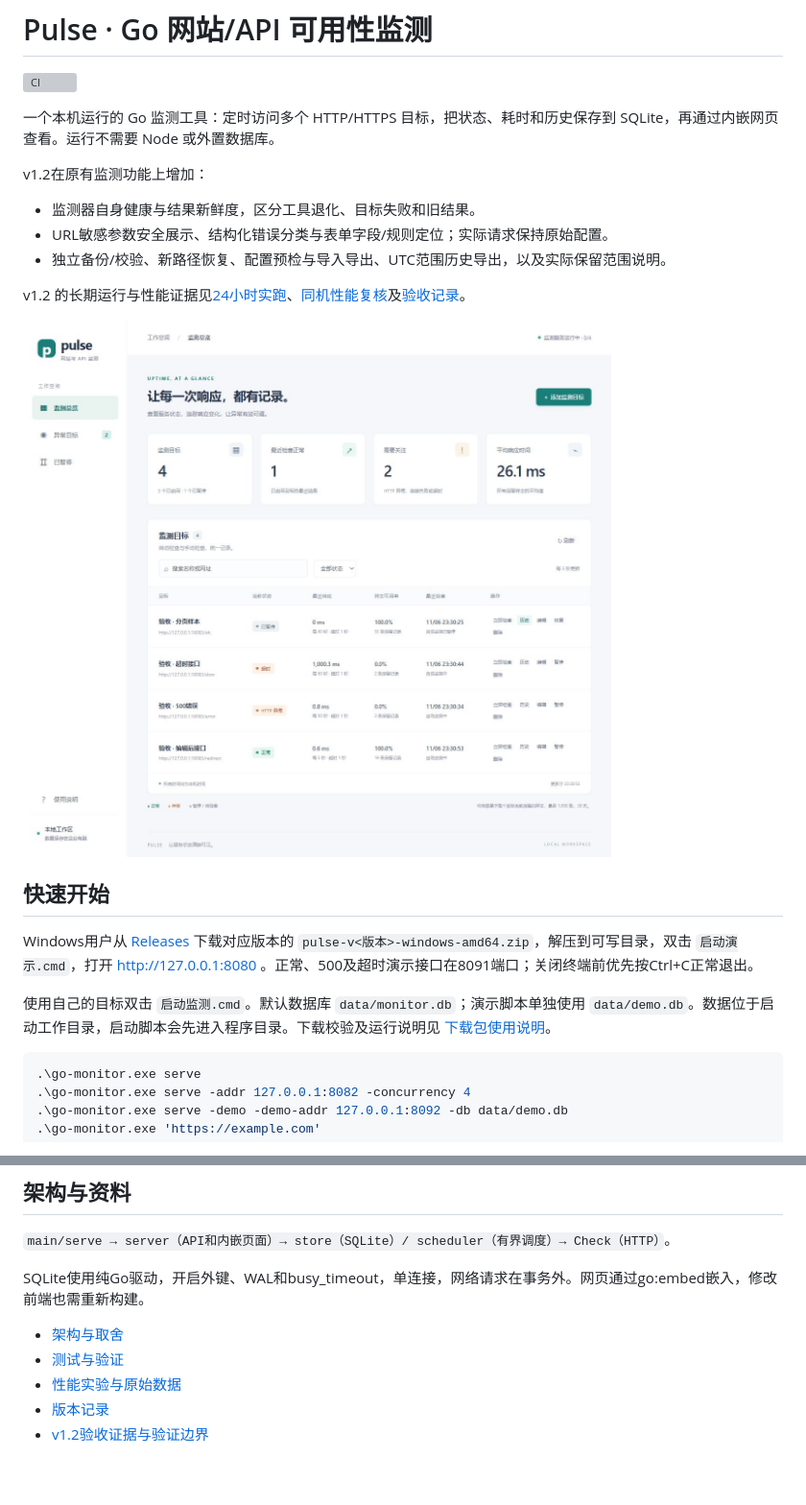
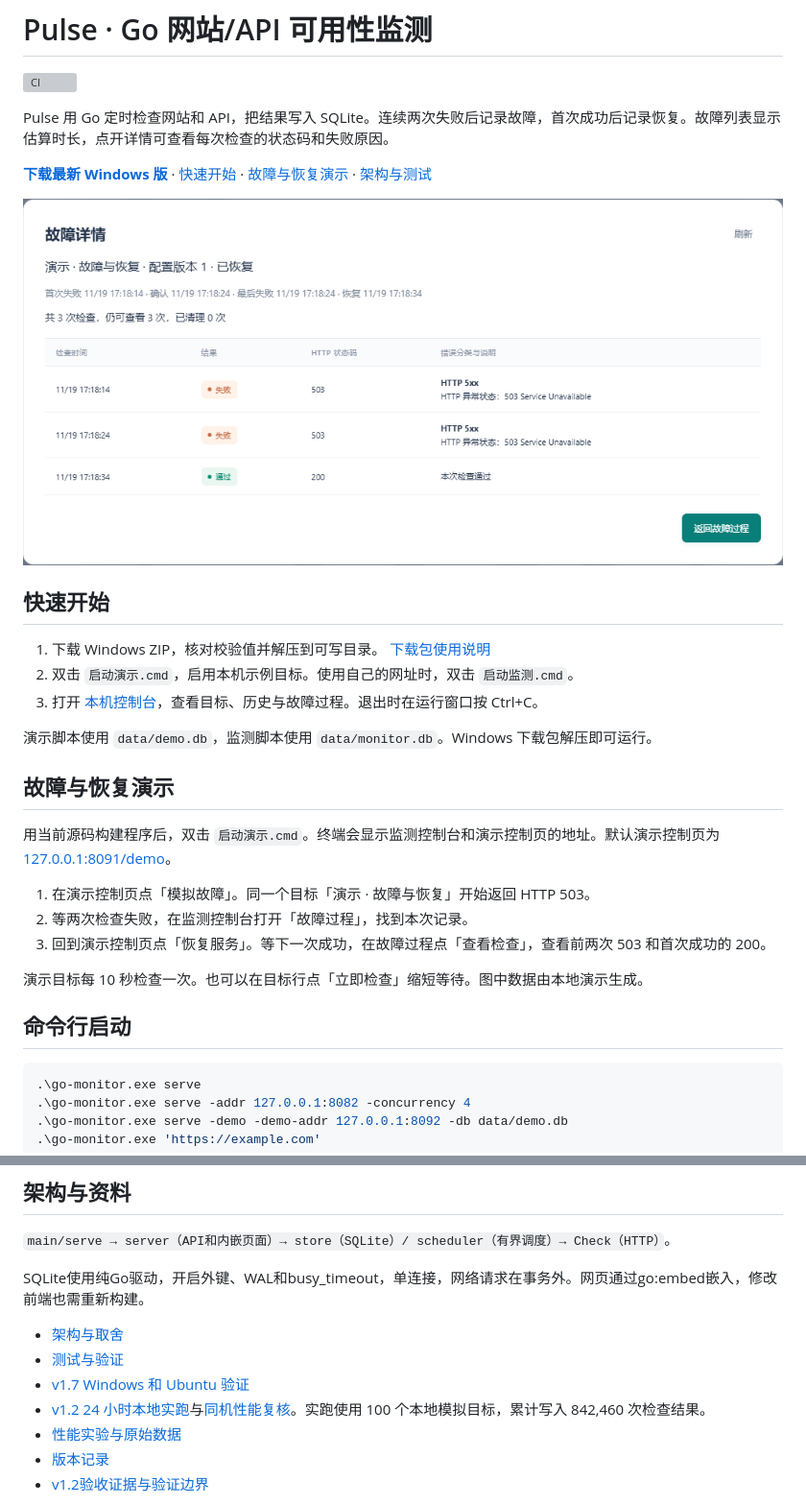
Before and after one commit to XiuGuang-Alter/pulse-go-monitor, a Markdown page: README.md, 2 parts joined by grey strips. Shown at 96% size. Drawn GitHub-style; pictures changed too: docs/screenshots/故障与恢复.png (added); blank space fills up the shorter version; grey boxes are pictures that could not be loaded.

Commit message:
feat: showcase Pulse with a live incident demo

````diff
--- a/README.md
+++ b/README.md
@@ -2,23 +2,31 @@
 
 [![CI](https://github.com/XiuGuang-Alter/pulse-go-monitor/actions/workflows/ci.yml/badge.svg)](https://github.com/XiuGuang-Alter/pulse-go-monitor/actions/workflows/ci.yml)
 
-一个本机运行的 Go 监测工具：定时访问多个 HTTP/HTTPS 目标，把状态、耗时和历史保存到 SQLite，再通过内嵌网页查看。运行不需要 Node 或外置数据库。
+Pulse 用 Go 定时检查网站和 API，把结果写入 SQLite。连续两次失败后记录故障，首次成功后记录恢复。故障列表显示估算时长，点开详情可查看每次检查的状态码和失败原因。
 
-v1.2在原有监测功能上增加：
+**[下载最新 Windows 版](https://github.com/XiuGuang-Alter/pulse-go-monitor/releases/latest)** · [快速开始](#快速开始) · [故障与恢复演示](#故障与恢复演示) · [架构与测试](#架构与资料)
 
-- 监测器自身健康与结果新鲜度，区分工具退化、目标失败和旧结果。
-- URL敏感参数安全展示、结构化错误分类与表单字段/规则定位；实际请求保持原始配置。
-- 独立备份/校验、新路径恢复、配置预检与导入导出、UTC范围历史导出，以及实际保留范围说明。
-
-v1.2 的长期运行与性能证据见[24小时实跑](docs/performance/v1.2/soak/README.md)、[同机性能复核](docs/performance/v1.2/full/README.md)及[验收记录](docs/verification/v1.2/acceptance.md)。
-
-![控制台示例（隔离测试数据）](docs/screenshots/browser-acceptance/桌面总览.png)
+![故障详情。两次 HTTP 503 后首次 HTTP 200，故障已恢复。](docs/screenshots/故障与恢复.png)
 
 ## 快速开始
 
-Windows用户从 [Releases](https://github.com/XiuGuang-Alter/pulse-go-monitor/releases) 下载对应版本的 `pulse-v<版本>-windows-amd64.zip`，解压到可写目录，双击 `启动演示.cmd`，打开 http://127.0.0.1:8080 。正常、500及超时演示接口在8091端口；关闭终端前优先按Ctrl+C正常退出。
+1. 下载 Windows ZIP，核对校验值并解压到可写目录。 [下载包使用说明](docs/下载包使用说明.md)
+2. 双击 `启动演示.cmd`，启用本机示例目标。使用自己的网址时，双击 `启动监测.cmd`。
+3. 打开 [本机控制台](http://127.0.0.1:8080)，查看目标、历史与故障过程。退出时在运行窗口按 Ctrl+C。
 
-使用自己的目标双击 `启动监测.cmd`。默认数据库 `data/monitor.db`；演示脚本单独使用 `data/demo.db`。数据位于启动工作目录，启动脚本会先进入程序目录。下载校验及运行说明见 [下载包使用说明](docs/下载包使用说明.md)。
+演示脚本使用 `data/demo.db`，监测脚本使用 `data/monitor.db`。Windows 下载包解压即可运行。
+
+## 故障与恢复演示
+
+用当前源码构建程序后，双击 `启动演示.cmd`。终端会显示监测控制台和演示控制页的地址。默认演示控制页为 [127.0.0.1:8091/demo](http://127.0.0.1:8091/demo)。
+
+1. 在演示控制页点「模拟故障」。同一个目标「演示 · 故障与恢复」开始返回 HTTP 503。
+2. 等两次检查失败，在监测控制台打开「故障过程」，找到本次记录。
+3. 回到演示控制页点「恢复服务」。等下一次成功，在故障过程点「查看检查」，查看前两次 503 和首次成功的 200。
+
+演示目标每 10 秒检查一次。也可以在目标行点「立即检查」缩短等待。图中数据由本地演示生成。
+
+## 命令行启动
 
 ```powershell
 .\go-monitor.exe serve
@@ -114,6 +122,8 @@ SQLite使用纯Go驱动，开启外键、WAL和busy_timeout，单连接，网络
 
 - [架构与取舍](docs/架构.md)
 - [测试与验证](docs/测试与验证.md)
+- [v1.7 Windows 和 Ubuntu 验证](https://github.com/XiuGuang-Alter/pulse-go-monitor/actions/runs/44490787136)
+- [v1.2 24 小时本地实跑](docs/performance/v1.2/soak/README.md)与[同机性能复核](docs/performance/v1.2/full/README.md)。实跑使用 100 个本地模拟目标，累计写入 842,460 次检查结果。
 - [性能实验与原始数据](docs/performance/README.md)
 - [版本记录](CHANGELOG.md)
 - [v1.2验收证据与验证边界](docs/verification/v1.2/acceptance.md)
````
Also changed, not shown: 4 other files.
